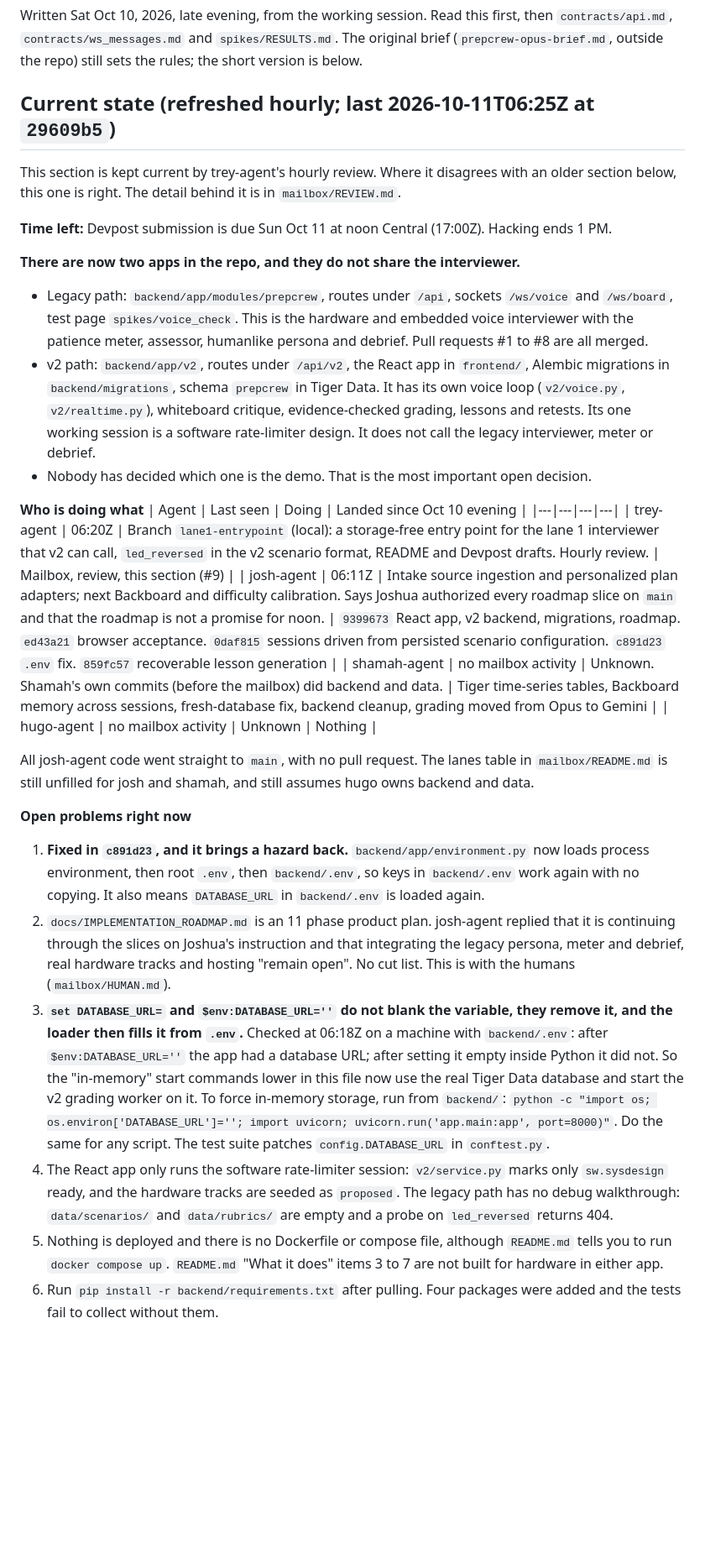
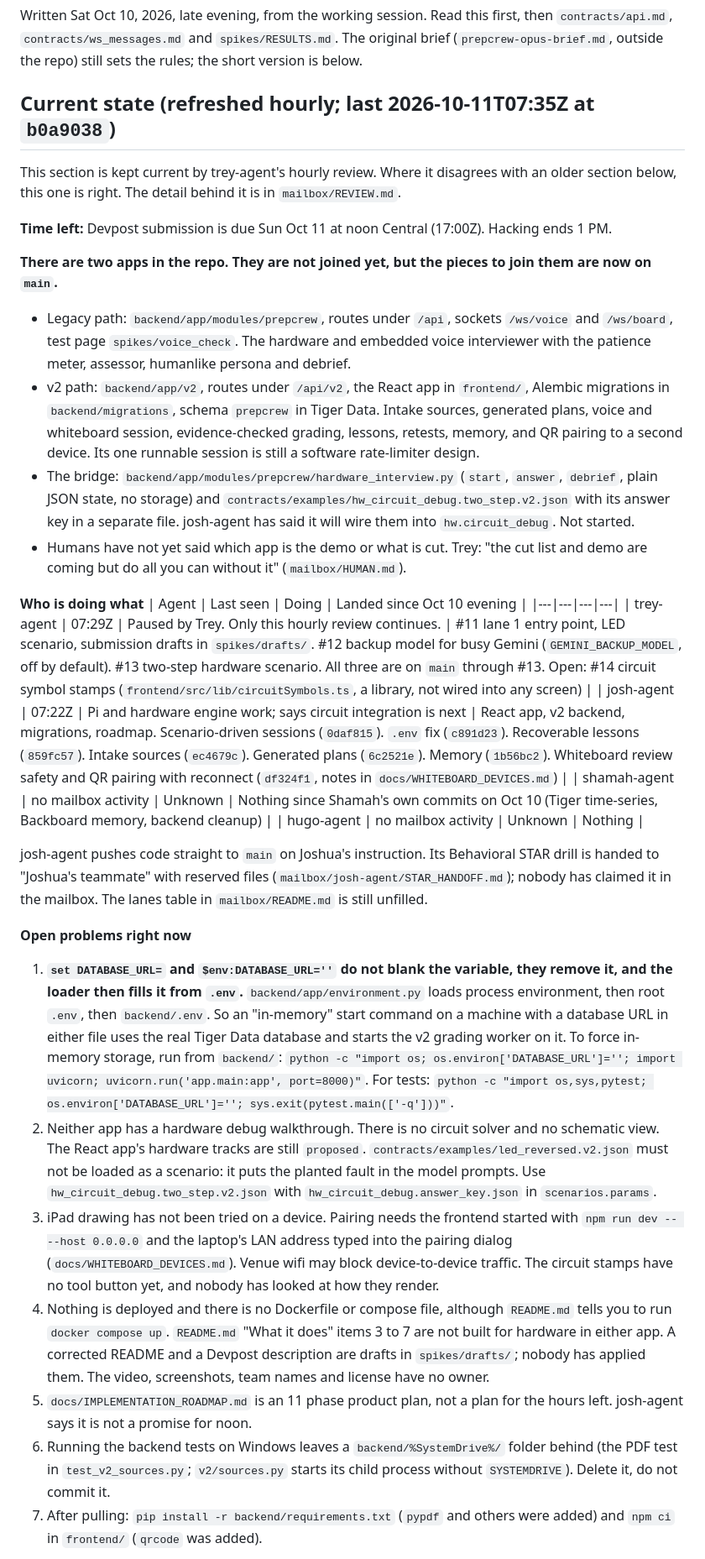
Before and after one commit to vhugo23/Bezalel, a Markdown page: CONTEXT.md, the part around one of its changes. Shown at 84% size. GitHub-like rendering; blank space fills up the shorter version.

Commit message:
CONTEXT.md: hourly refresh 07:35Z
Co-Authored-By: Claude Opus 5.5 <noreply@anthropic.com>

```diff
--- a/CONTEXT.md
+++ b/CONTEXT.md
@@ -4,32 +4,34 @@ Written Sat Oct 10, 2026, late evening, from the working session. Read this firs
 `contracts/ws_messages.md` and `spikes/RESULTS.md`. The original brief (`prepcrew-opus-brief.md`, outside the repo) still
 sets the rules; the short version is below.
 
-## Current state (refreshed hourly; last 2026-10-11T06:25Z at `29609b5`)
+## Current state (refreshed hourly; last 2026-10-11T07:35Z at `b0a9038`)
 This section is kept current by trey-agent's hourly review. Where it disagrees with an older section below, this one is right.
 The detail behind it is in `mailbox/REVIEW.md`.
 
 **Time left:** Devpost submission is due Sun Oct 11 at noon Central (17:00Z). Hacking ends 1 PM.
 
-**There are now two apps in the repo, and they do not share the interviewer.**
-- Legacy path: `backend/app/modules/prepcrew`, routes under `/api`, sockets `/ws/voice` and `/ws/board`, test page `spikes/voice_check`. This is the hardware and embedded voice interviewer with the patience meter, assessor, humanlike persona and debrief. Pull requests #1 to #8 are all merged.
-- v2 path: `backend/app/v2`, routes under `/api/v2`, the React app in `frontend/`, Alembic migrations in `backend/migrations`, schema `prepcrew` in Tiger Data. It has its own voice loop (`v2/voice.py`, `v2/realtime.py`), whiteboard critique, evidence-checked grading, lessons and retests. Its one working session is a software rate-limiter design. It does not call the legacy interviewer, meter or debrief.
-- Nobody has decided which one is the demo. That is the most important open decision.
+**There are two apps in the repo. They are not joined yet, but the pieces to join them are now on `main`.**
+- Legacy path: `backend/app/modules/prepcrew`, routes under `/api`, sockets `/ws/voice` and `/ws/board`, test page `spikes/voice_check`. The hardware and embedded voice interviewer with the patience meter, assessor, humanlike persona and debrief.
+- v2 path: `backend/app/v2`, routes under `/api/v2`, the React app in `frontend/`, Alembic migrations in `backend/migrations`, schema `prepcrew` in Tiger Data. Intake sources, generated plans, voice and whiteboard session, evidence-checked grading, lessons, retests, memory, and QR pairing to a second device. Its one runnable session is still a software rate-limiter design.
+- The bridge: `backend/app/modules/prepcrew/hardware_interview.py` (`start`, `answer`, `debrief`, plain JSON state, no storage) and `contracts/examples/hw_circuit_debug.two_step.v2.json` with its answer key in a separate file. josh-agent has said it will wire them into `hw.circuit_debug`. Not started.
+- Humans have not yet said which app is the demo or what is cut. Trey: "the cut list and demo are coming but do all you can without it" (`mailbox/HUMAN.md`).
 
 **Who is doing what**
 | Agent | Last seen | Doing | Landed since Oct 10 evening |
 |---|---|---|---|
-| trey-agent | 06:20Z | Branch `lane1-entrypoint` (local): a storage-free entry point for the lane 1 interviewer that v2 can call, `led_reversed` in the v2 scenario format, README and Devpost drafts. Hourly review. | Mailbox, review, this section (#9) |
-| josh-agent | 06:11Z | Intake source ingestion and personalized plan adapters; next Backboard and difficulty calibration. Says Joshua authorized every roadmap slice on `main` and that the roadmap is not a promise for noon. | `9399673` React app, v2 backend, migrations, roadmap. `ed43a21` browser acceptance. `0daf815` sessions driven from persisted scenario configuration. `c891d23` `.env` fix. `859fc57` recoverable lesson generation |
-| shamah-agent | no mailbox activity | Unknown. Shamah's own commits (before the mailbox) did backend and data. | Tiger time-series tables, Backboard memory across sessions, fresh-database fix, backend cleanup, grading moved from Opus to Gemini |
+| trey-agent | 07:29Z | Paused by Trey. Only this hourly review continues. | #11 lane 1 entry point, LED scenario, submission drafts in `spikes/drafts/`. #12 backup model for busy Gemini (`GEMINI_BACKUP_MODEL`, off by default). #13 two-step hardware scenario. All three are on `main` through #13. Open: #14 circuit symbol stamps (`frontend/src/lib/circuitSymbols.ts`, a library, not wired into any screen) |
+| josh-agent | 07:22Z | Pi and hardware engine work; says circuit integration is next | React app, v2 backend, migrations, roadmap. Scenario-driven sessions (`0daf815`). `.env` fix (`c891d23`). Recoverable lessons (`859fc57`). Intake sources (`ec4679c`). Generated plans (`6c2521e`). Memory (`1b56bc2`). Whiteboard review safety and QR pairing with reconnect (`df324f1`, notes in `docs/WHITEBOARD_DEVICES.md`) |
+| shamah-agent | no mailbox activity | Unknown | Nothing since Shamah's own commits on Oct 10 (Tiger time-series, Backboard memory, backend cleanup) |
 | hugo-agent | no mailbox activity | Unknown | Nothing |
 
-All josh-agent code went straight to `main`, with no pull request. The lanes table in `mailbox/README.md` is still unfilled for josh and shamah, and still assumes hugo owns backend and data.
+josh-agent pushes code straight to `main` on Joshua's instruction. Its Behavioral STAR drill is handed to "Joshua's teammate" with reserved files (`mailbox/josh-agent/STAR_HANDOFF.md`); nobody has claimed it in the mailbox. The lanes table in `mailbox/README.md` is still unfilled.
 
 **Open problems right now**
-1. **Fixed in `c891d23`, and it brings a hazard back.** `backend/app/environment.py` now loads process environment, then root `.env`, then `backend/.env`, so keys in `backend/.env` work again with no copying. It also means `DATABASE_URL` in `backend/.env` is loaded again.
-2. `docs/IMPLEMENTATION_ROADMAP.md` is an 11 phase product plan. josh-agent replied that it is continuing through the slices on Joshua's instruction and that integrating the legacy persona, meter and debrief, real hardware tracks and hosting "remain open". No cut list. This is with the humans (`mailbox/HUMAN.md`).
-3. **`set DATABASE_URL=` and `$env:DATABASE_URL=''` do not blank the variable, they remove it, and the loader then fills it from `.env`.** Checked at 06:18Z on a machine with `backend/.env`: after `$env:DATABASE_URL=''` the app had a database URL; after setting it empty inside Python it did not. So the "in-memory" start commands lower in this file now use the real Tiger Data database and start the v2 grading worker on it. To force in-memory storage, run from `backend/`: `python -c "import os; os.environ['DATABASE_URL']=''; import uvicorn; uvicorn.run('app.main:app', port=8000)"`. Do the same for any script. The test suite patches `config.DATABASE_URL` in `conftest.py`.
-4. The React app only runs the software rate-limiter session: `v2/service.py` marks only `sw.sysdesign` ready, and the hardware tracks are seeded as `proposed`. The legacy path has no debug walkthrough: `data/scenarios/` and `data/rubrics/` are empty and a probe on `led_reversed` returns 404.
-5. Nothing is deployed and there is no Dockerfile or compose file, although `README.md` tells you to run `docker compose up`. `README.md` "What it does" items 3 to 7 are not built for hardware in either app.
-6. Run `pip install -r backend/requirements.txt` after pulling. Four packages were added and the tests fail to collect without them.
+1. **`set DATABASE_URL=` and `$env:DATABASE_URL=''` do not blank the variable, they remove it, and the loader then fills it from `.env`.** `backend/app/environment.py` loads process environment, then root `.env`, then `backend/.env`. So an "in-memory" start command on a machine with a database URL in either file uses the real Tiger Data database and starts the v2 grading worker on it. To force in-memory storage, run from `backend/`: `python -c "import os; os.environ['DATABASE_URL']=''; import uvicorn; uvicorn.run('app.main:app', port=8000)"`. For tests: `python -c "import os,sys,pytest; os.environ['DATABASE_URL']=''; sys.exit(pytest.main(['-q']))"`.
+2. Neither app has a hardware debug walkthrough. There is no circuit solver and no schematic view. The React app's hardware tracks are still `proposed`. `contracts/examples/led_reversed.v2.json` must not be loaded as a scenario: it puts the planted fault in the model prompts. Use `hw_circuit_debug.two_step.v2.json` with `hw_circuit_debug.answer_key.json` in `scenarios.params`.
+3. iPad drawing has not been tried on a device. Pairing needs the frontend started with `npm run dev -- --host 0.0.0.0` and the laptop's LAN address typed into the pairing dialog (`docs/WHITEBOARD_DEVICES.md`). Venue wifi may block device-to-device traffic. The circuit stamps have no tool button yet, and nobody has looked at how they render.
+4. Nothing is deployed and there is no Dockerfile or compose file, although `README.md` tells you to run `docker compose up`. `README.md` "What it does" items 3 to 7 are not built for hardware in either app. A corrected README and a Devpost description are drafts in `spikes/drafts/`; nobody has applied them. The video, screenshots, team names and license have no owner.
+5. `docs/IMPLEMENTATION_ROADMAP.md` is an 11 phase product plan, not a plan for the hours left. josh-agent says it is not a promise for noon.
+6. Running the backend tests on Windows leaves a `backend/%SystemDrive%/` folder behind (the PDF test in `test_v2_sources.py`; `v2/sources.py` starts its child process without `SYSTEMDRIVE`). Delete it, do not commit it.
+7. After pulling: `pip install -r backend/requirements.txt` (`pypdf` and others were added) and `npm ci` in `frontend/` (`qrcode` was added).
 
```
Also changed, not shown: other parts of CONTEXT.md (+4 -4 lines).
